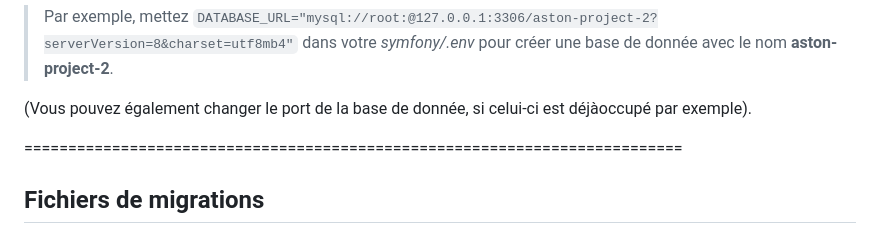
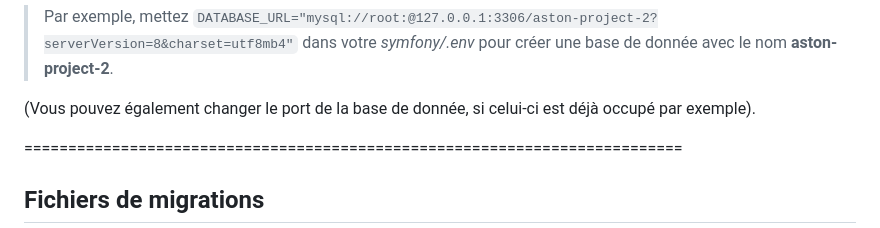
Before and after one commit to Myrrhe/aston-projet-2, a Markdown page: README.md, the part around the change. GitHub-like rendering.

```diff
--- a/README.md
+++ b/README.md
@@ -110,7 +110,7 @@ Cela créera la base de donnée d'après les settings contenus dans *symfony/.en
 
 > Par exemple, mettez `DATABASE_URL="mysql://root:@127.0.0.1:3306/aston-project-2?serverVersion=8&charset=utf8mb4"` dans votre *symfony/.env* pour créer une base de donnée avec le nom **aston-project-2**.
 
-(Vous pouvez également changer le port de la base de donnée, si celui-ci est déjàoccupé par exemple).
+(Vous pouvez également changer le port de la base de donnée, si celui-ci est déjà occupé par exemple).
 
 
 ===========================================================================
```
